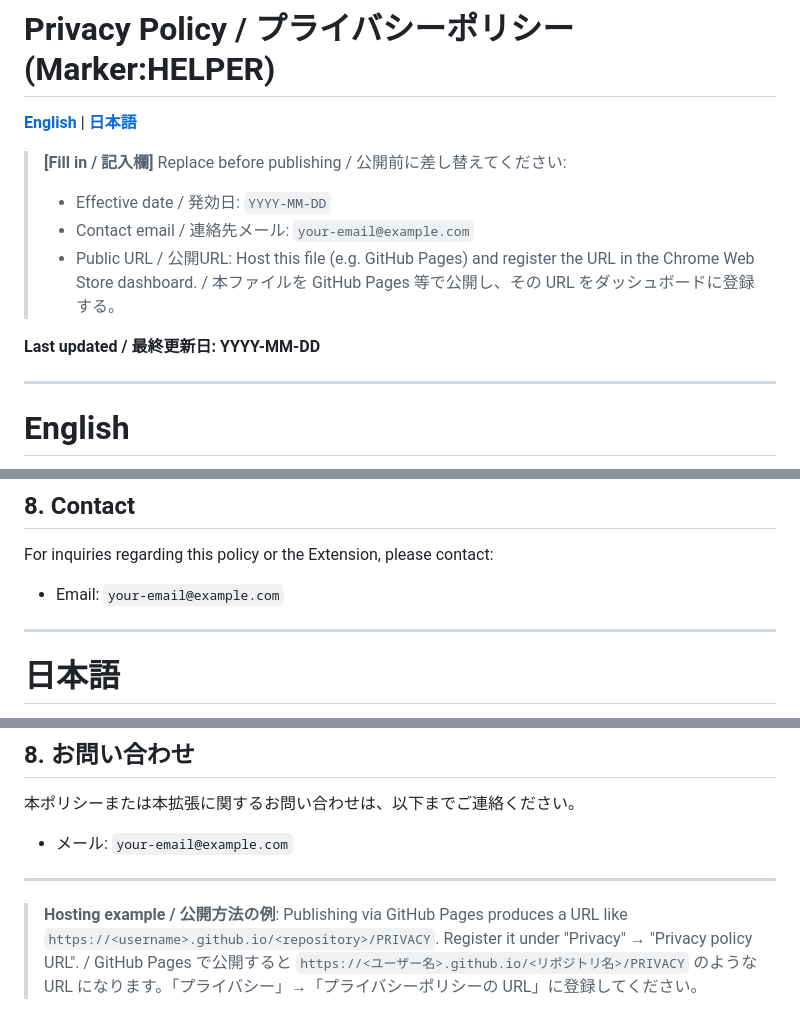
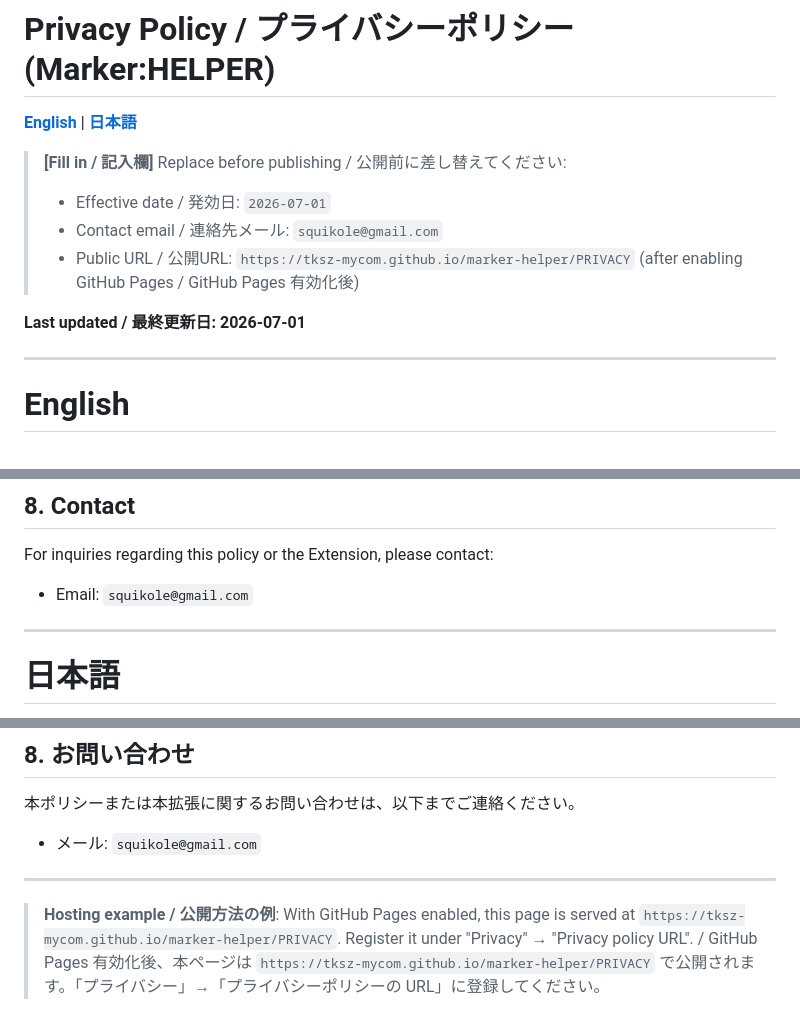
Before and after one commit to tksz-mycom/marker-helper, a Markdown page: docs/PRIVACY.md, 3 parts joined by grey strips. GitHub-like rendering.

Commit message:
docs: プライバシーポリシーの公開URLと連絡先情報を記入する
- リポジトリ確定に伴い公開URLを実URLへ差し替え、発効日と連絡先メールを記入しました。

```diff
--- a/docs/PRIVACY.md
+++ b/docs/PRIVACY.md
@@ -3,11 +3,11 @@
 **[English](#english)** | **[日本語](#日本語)**
 
 > **[Fill in / 記入欄]** Replace before publishing / 公開前に差し替えてください:
-> - Effective date / 発効日: `YYYY-MM-DD`
-> - Contact email / 連絡先メール: `your-email@example.com`
-> - Public URL / 公開URL: Host this file (e.g. GitHub Pages) and register the URL in the Chrome Web Store dashboard. / 本ファイルを GitHub Pages 等で公開し、その URL をダッシュボードに登録する。
+> - Effective date / 発効日: `2026-07-01`
+> - Contact email / 連絡先メール: `squikole@gmail.com`
+> - Public URL / 公開URL: `https://tksz-mycom.github.io/marker-helper/PRIVACY` (after enabling GitHub Pages / GitHub Pages 有効化後)
 
-**Last updated / 最終更新日: YYYY-MM-DD**
+**Last updated / 最終更新日: 2026-07-01**
 
 ---
 
@@ -73,7 +73,7 @@ This policy may be revised without prior notice. When material changes are made,
 
 For inquiries regarding this policy or the Extension, please contact:
 
-- Email: `your-email@example.com`
+- Email: `squikole@gmail.com`
 
 ---
 
@@ -139,8 +139,8 @@ For inquiries regarding this policy or the Extension, please contact:
 
 本ポリシーまたは本拡張に関するお問い合わせは、以下までご連絡ください。
 
-- メール: `your-email@example.com`
+- メール: `squikole@gmail.com`
 
 ---
 
-> **Hosting example / 公開方法の例**: Publishing via GitHub Pages produces a URL like `https://<username>.github.io/<repository>/PRIVACY`. Register it under "Privacy" → "Privacy policy URL". / GitHub Pages で公開すると `https://<ユーザー名>.github.io/<リポジトリ名>/PRIVACY` のような URL になります。「プライバシー」→「プライバシーポリシーの URL」に登録してください。
+> **Hosting example / 公開方法の例**: With GitHub Pages enabled, this page is served at `https://tksz-mycom.github.io/marker-helper/PRIVACY`. Register it under "Privacy" → "Privacy policy URL". / GitHub Pages 有効化後、本ページは `https://tksz-mycom.github.io/marker-helper/PRIVACY` で公開されます。「プライバシー」→「プライバシーポリシーの URL」に登録してください。
```
Also changed, not shown: docs/PUBLISHING.md (+1 -1 lines).
